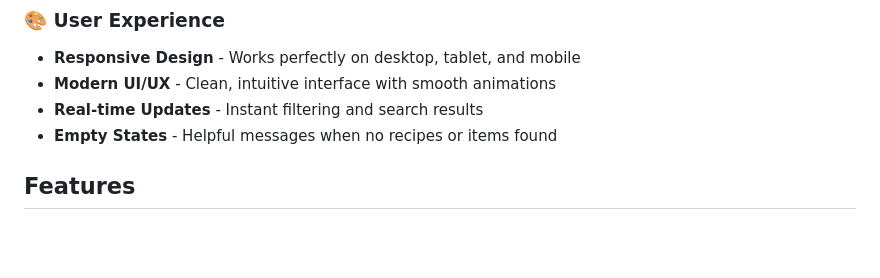
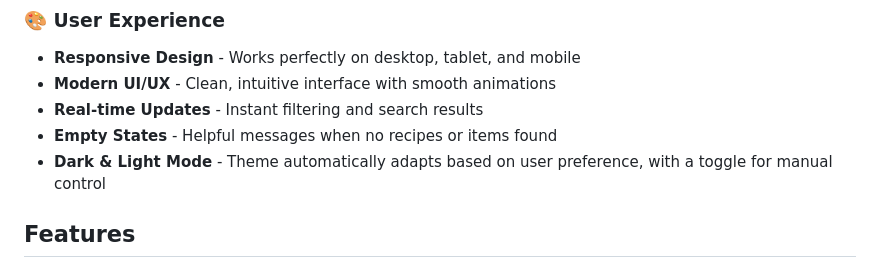
Before and after one commit to Atharva377/Recipe_Manager_App, a Markdown page: README.md, the part around the change. GitHub-like rendering; blank space fills up the shorter version.

Commit message:
docs: add dark mode details to unique features section

```diff
--- a/README.md
+++ b/README.md
@@ -148,6 +148,7 @@ No installation, npm packages, or server setup required. Everything runs directl
 - **Modern UI/UX** - Clean, intuitive interface with smooth animations
 - **Real-time Updates** - Instant filtering and search results
 - **Empty States** - Helpful messages when no recipes or items found
+- **Dark & Light Mode** - Theme automatically adapts based on user preference, with a toggle for manual control
 
 ## Features
 
```
